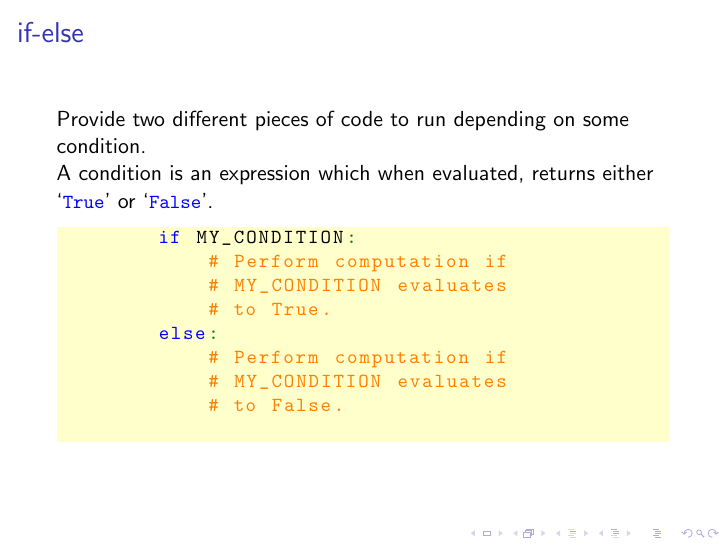
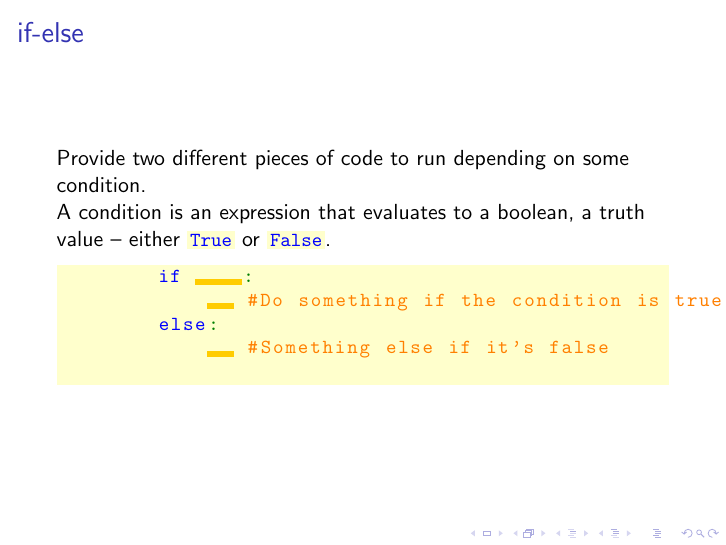
Before and after one commit to Fedjmike/cucats-python, LaTeX slides (tex/python-workshop-1.tex): page 51 of 59. Compiled offline with pdfLaTeX.

Commit message:
W1: Redid if-else slightly

```diff
--- a/tex/python-workshop-1.tex
+++ b/tex/python-workshop-1.tex
@@ -399,20 +399,16 @@
 
 		Provide two different pieces of code to run depending on some condition.\\
 		\pause
-		A condition is an expression which when evaluated, returns either `\lstinline|True|' or `\lstinline|False|'.
+		A condition is an expression that evaluates to a boolean, a truth value -- either \colorbox{codebg}{\lstinline|True|} or \colorbox{codebg}{\lstinline|False|}.
 
 		% explain in the context of for loops, because otherwise the condition is going to be tautological and it won't be clear why providing a branch is useful
 		% which is why if comes after for
 		\pause
 		\begin{lstlisting}
-		if MY_CONDITION:
-		    # Perform computation if
-		    # MY_CONDITION evaluates
-		    # to True.
+		if $\colorbox{spacebg}{\qquad}$:
+		    $\colorbox{spacebg}{\quad}$ #Do something if the condition is true
 		else:
-		    # Perform computation if
-		    # MY_CONDITION evaluates
-		    # to False.
+		    $\colorbox{spacebg}{\quad}$ #Something else if it's false
 		\end{lstlisting}
 	\end{frame}
 
```
